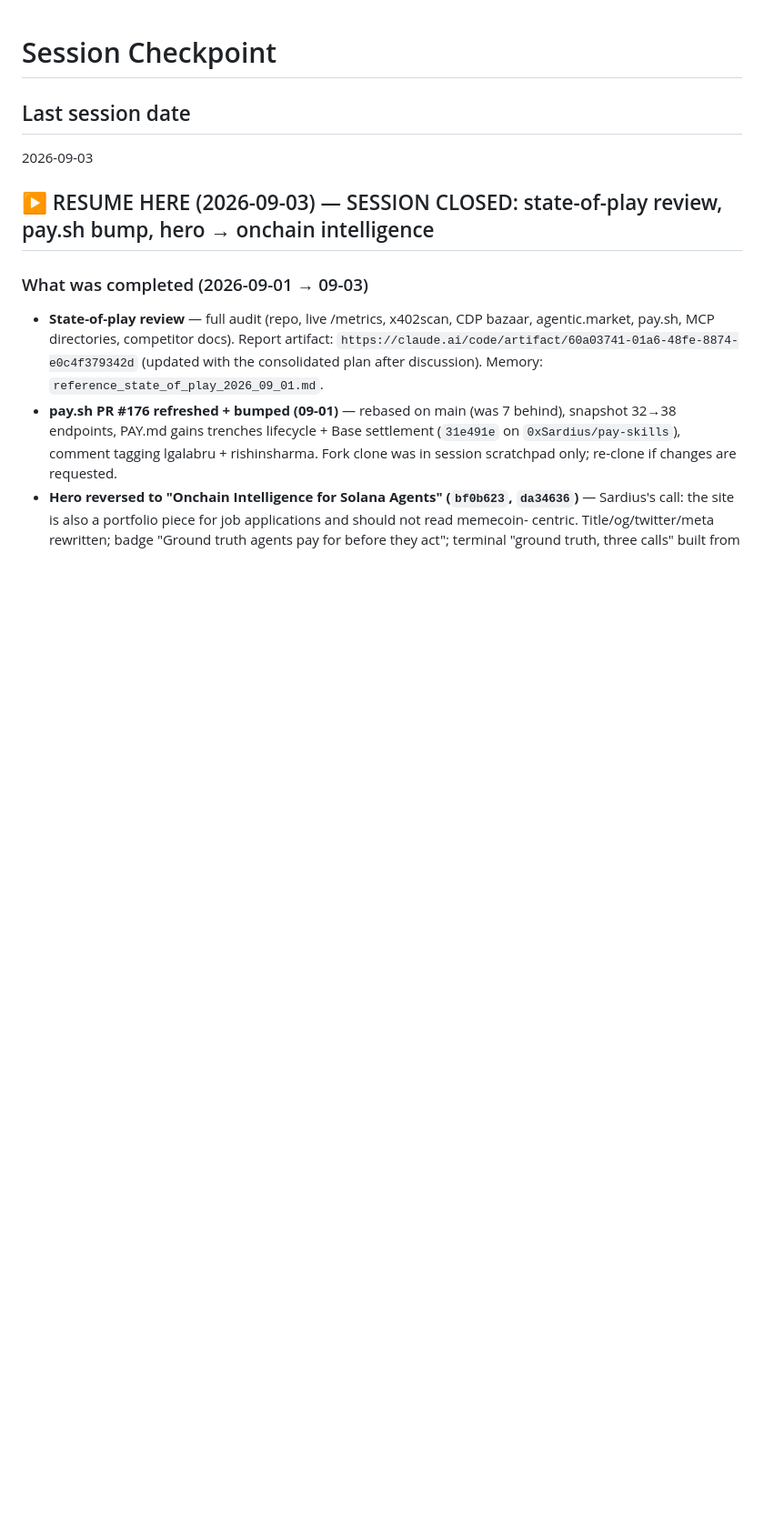
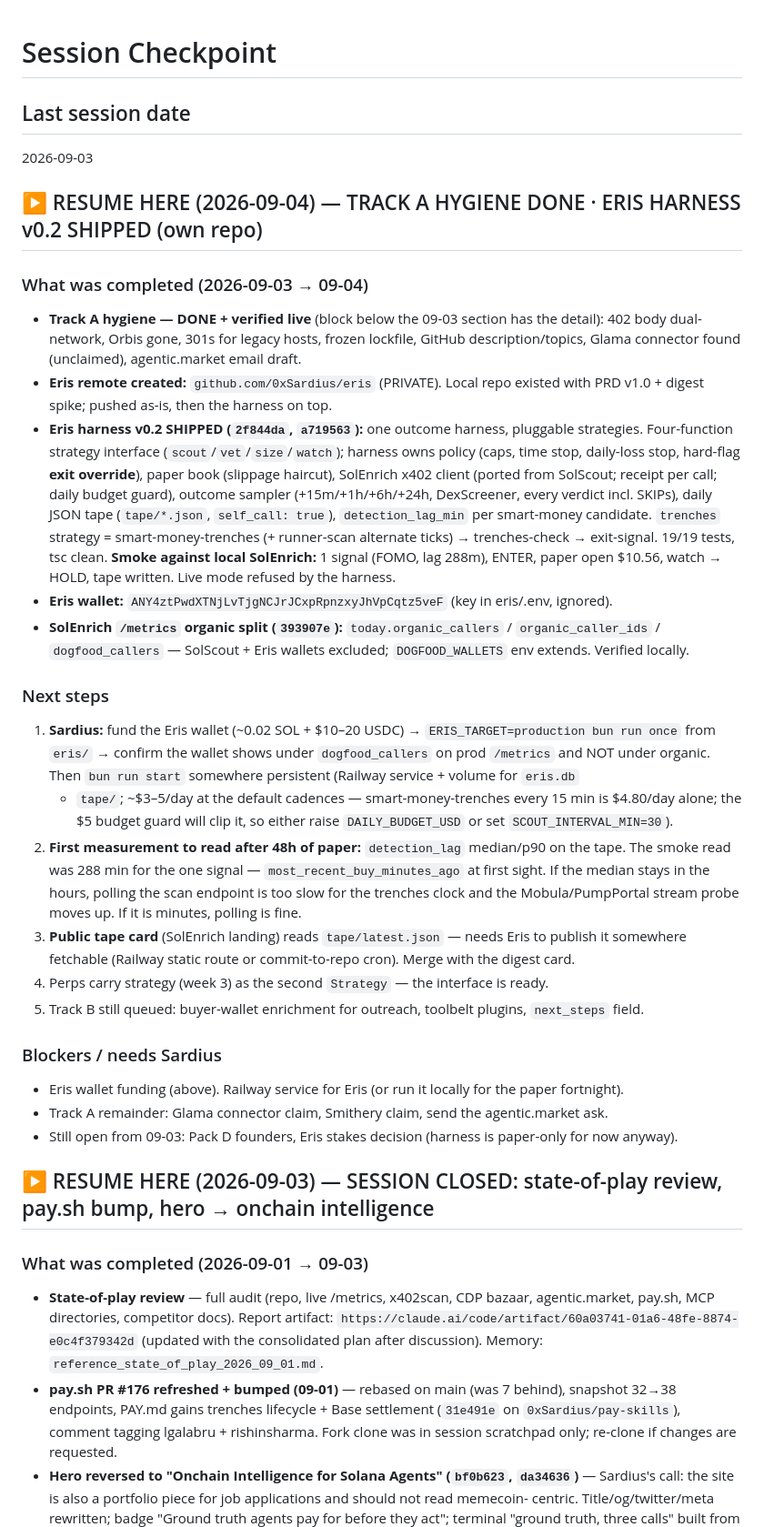
Before and after one commit to 0xSardius/solenrich, a Markdown page: docs/CHECKPOINT.md, the part around the change. Shown at 91% size. Drawn GitHub-style; blank space fills up the shorter version.

Commit message:
docs: checkpoint 2026-09-04 — Track A done, Eris harness v0.2 shipped in own repo, /metrics organic split

```diff
--- a/docs/CHECKPOINT.md
+++ b/docs/CHECKPOINT.md
@@ -3,6 +3,50 @@
 ## Last session date
 2026-09-03
 
+## ▶️ RESUME HERE (2026-09-04) — TRACK A HYGIENE DONE · ERIS HARNESS v0.2 SHIPPED (own repo)
+
+### What was completed (2026-09-03 → 09-04)
+
+- **Track A hygiene — DONE + verified live** (block below the 09-03 section has the detail):
+  402 body dual-network, Orbis gone, 301s for legacy hosts, frozen lockfile, GitHub description/topics,
+  Glama connector found (unclaimed), agentic.market email draft.
+- **Eris remote created:** `github.com/0xSardius/eris` (PRIVATE). Local repo existed with PRD v1.0 +
+  digest spike; pushed as-is, then the harness on top.
+- **Eris harness v0.2 SHIPPED (`2f844da`, `a719563`):** one outcome harness, pluggable strategies.
+  Four-function strategy interface (`scout`/`vet`/`size`/`watch`); harness owns policy (caps, time
+  stop, daily-loss stop, hard-flag **exit override**), paper book (slippage haircut), SolEnrich x402
+  client (ported from SolScout; receipt per call; daily budget guard), outcome sampler
+  (+15m/+1h/+6h/+24h, DexScreener, every verdict incl. SKIPs), daily JSON tape (`tape/*.json`,
+  `self_call: true`), `detection_lag_min` per smart-money candidate. `trenches` strategy =
+  smart-money-trenches (+ runner-scan alternate ticks) → trenches-check → exit-signal.
+  19/19 tests, tsc clean. **Smoke against local SolEnrich:** 1 signal (FOMO, lag 288m), ENTER,
+  paper open $10.56, watch → HOLD, tape written. Live mode refused by the harness.
+- **Eris wallet:** `ANY4ztPwdXTNjLvTjgNCJrJCxpRpnzxyJhVpCqtz5veF` (key in eris/.env, ignored).
+- **SolEnrich `/metrics` organic split (`393907e`):** `today.organic_callers` / `organic_caller_ids` /
+  `dogfood_callers` — SolScout + Eris wallets excluded; `DOGFOOD_WALLETS` env extends. Verified locally.
+
+### Next steps
+
+1. **Sardius:** fund the Eris wallet (~0.02 SOL + $10–20 USDC) → `ERIS_TARGET=production bun run
+   once` from `eris/` → confirm the wallet shows under `dogfood_callers` on prod `/metrics` and NOT
+   under organic. Then `bun run start` somewhere persistent (Railway service + volume for `eris.db`
+   + `tape/`; ~$3–5/day at the default cadences — smart-money-trenches every 15 min is $4.80/day
+   alone; the $5 budget guard will clip it, so either raise `DAILY_BUDGET_USD` or set
+   `SCOUT_INTERVAL_MIN=30`).
+2. **First measurement to read after 48h of paper:** `detection_lag` median/p90 on the tape. The
+   smoke read was 288 min for the one signal — `most_recent_buy_minutes_ago` at first sight. If the
+   median stays in the hours, polling the scan endpoint is too slow for the trenches clock and the
+   Mobula/PumpPortal stream probe moves up. If it is minutes, polling is fine.
+3. **Public tape card** (SolEnrich landing) reads `tape/latest.json` — needs Eris to publish it
+   somewhere fetchable (Railway static route or commit-to-repo cron). Merge with the digest card.
+4. Perps carry strategy (week 3) as the second `Strategy` — the interface is ready.
+5. Track B still queued: buyer-wallet enrichment for outreach, toolbelt plugins, `next_steps` field.
+
+### Blockers / needs Sardius
+
+- Eris wallet funding (above). Railway service for Eris (or run it locally for the paper fortnight).
+- Track A remainder: Glama connector claim, Smithery claim, send the agentic.market ask.
+- Still open from 09-03: Pack D founders, Eris stakes decision (harness is paper-only for now anyway).
 ## ▶️ RESUME HERE (2026-09-03) — SESSION CLOSED: state-of-play review, pay.sh bump, hero → onchain intelligence
 
 ### What was completed (2026-09-01 → 09-03)
```
